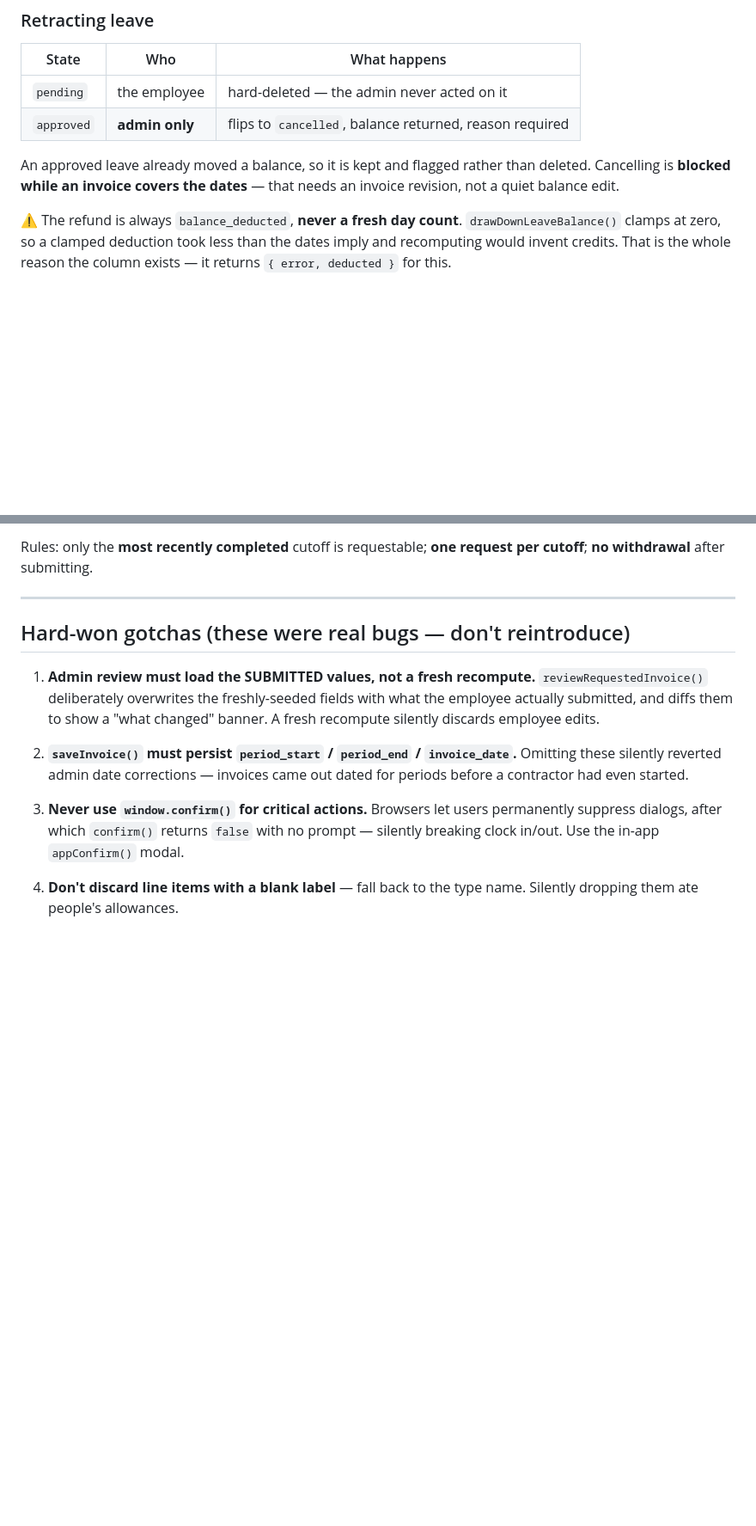
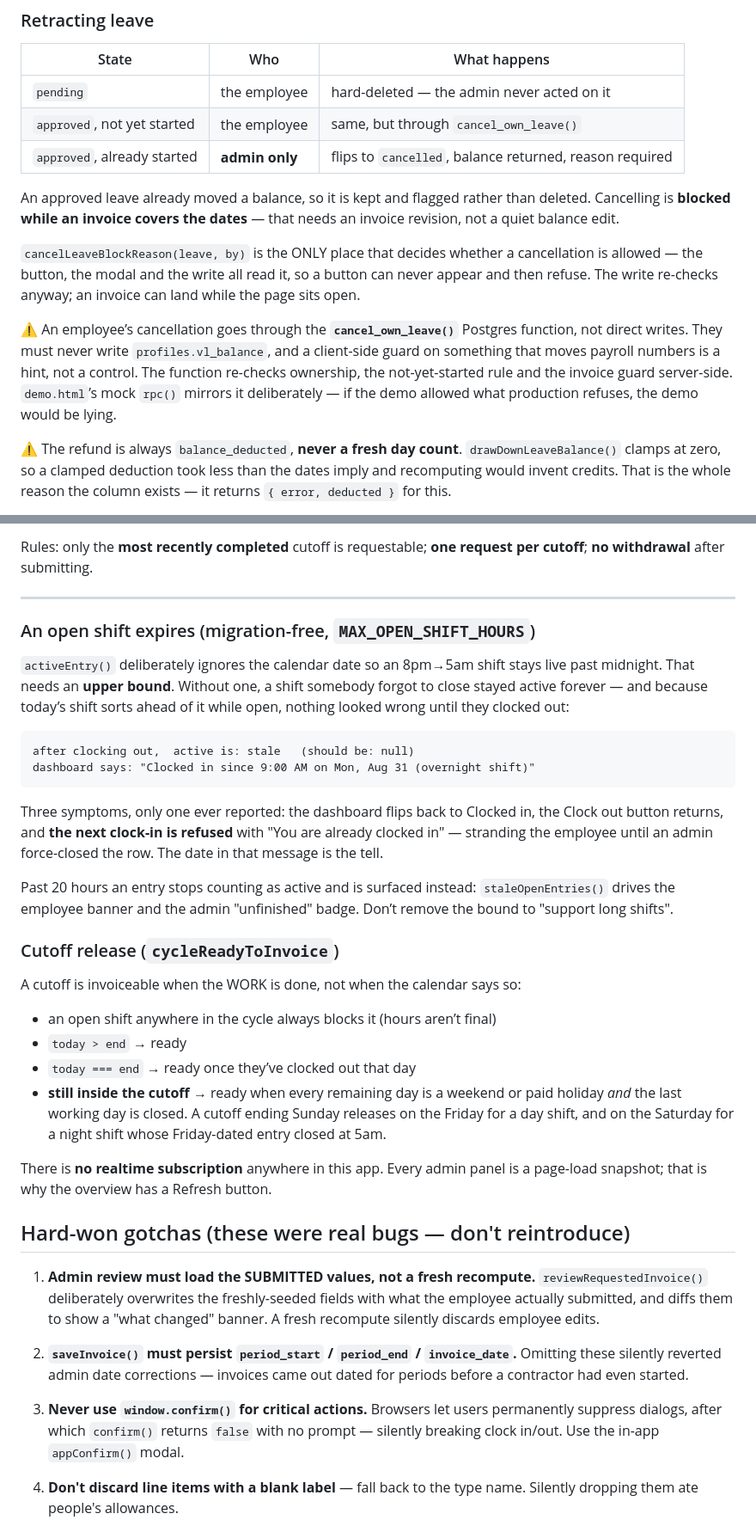
Before and after one commit to alexretona/veecare-hours, a Markdown page: CLAUDE.md, 2 parts joined by grey strips. Shown at 86% size. Drawn GitHub-style; blank space fills up the shorter version.

Commit message:
Document the shift-staleness bound and the cutoff release rule
Both were real bugs with non-obvious reasoning, and both are easy to "simplify"
back into breakage: the 20-hour bound looks like an arbitrary limit on long
shifts, and the weekend release looks like it contradicts the cutoff end date.

Co-Authored-By: Claude Opus 5 <noreply@anthropic.com>

````diff
--- a/CLAUDE.md
+++ b/CLAUDE.md
@@ -107,11 +108,24 @@ pay. The employee lost twice.
 | State | Who | What happens |
 |---|---|---|
 | `pending` | the employee | hard-deleted — the admin never acted on it |
-| `approved` | **admin only** | flips to `cancelled`, balance returned, reason required |
+| `approved`, not yet started | the employee | same, but through `cancel_own_leave()` |
+| `approved`, already started | **admin only** | flips to `cancelled`, balance returned, reason required |
 
 An approved leave already moved a balance, so it is kept and flagged rather than
 deleted. Cancelling is **blocked while an invoice covers the dates** — that needs
 an invoice revision, not a quiet balance edit.
+
+`cancelLeaveBlockReason(leave, by)` is the ONLY place that decides whether a
+cancellation is allowed — the button, the modal and the write all read it, so a
+button can never appear and then refuse. The write re-checks anyway; an invoice
+can land while the page sits open.
+
+⚠️ An employee’s cancellation goes through the **`cancel_own_leave()`** Postgres
+function, not direct writes. They must never write `profiles.vl_balance`, and a
+client-side guard on something that moves payroll numbers is a hint, not a
+control. The function re-checks ownership, the not-yet-started rule and the
+invoice guard server-side. `demo.html`’s mock `rpc()` mirrors it deliberately —
+if the demo allowed what production refuses, the demo would be lying.
 
 ⚠️ The refund is always `balance_deducted`, **never a fresh day count**.
 `drawDownLeaveBalance()` clamps at zero, so a clamped deduction took less than
@@ -229,6 +243,42 @@ Rules: only the **most recently completed** cutoff is requestable; **one request
 per cutoff**; **no withdrawal** after submitting.
 
 ---
+
+### An open shift expires (migration-free, `MAX_OPEN_SHIFT_HOURS`)
+
+`activeEntry()` deliberately ignores the calendar date so an 8pm→5am shift stays
+live past midnight. That needs an **upper bound**. Without one, a shift somebody
+forgot to close stayed active forever — and because today’s shift sorts ahead of
+it while open, nothing looked wrong until they clocked out:
+
+```
+after clocking out,  active is: stale   (should be: null)
+dashboard says: "Clocked in since 9:00 AM on Mon, Aug 31 (overnight shift)"
+```
+
+Three symptoms, only one ever reported: the dashboard flips back to Clocked in,
+the Clock out button returns, and **the next clock-in is refused** with "You are
+already clocked in" — stranding the employee until an admin force-closed the row.
+The date in that message is the tell.
+
+Past 20 hours an entry stops counting as active and is surfaced instead:
+`staleOpenEntries()` drives the employee banner and the admin "unfinished" badge.
+Don’t remove the bound to "support long shifts".
+
+### Cutoff release (`cycleReadyToInvoice`)
+
+A cutoff is invoiceable when the WORK is done, not when the calendar says so:
+
+- an open shift anywhere in the cycle always blocks it (hours aren’t final)
+- `today > end` → ready
+- `today === end` → ready once they’ve clocked out that day
+- **still inside the cutoff** → ready when every remaining day is a weekend or
+  paid holiday *and* the last working day is closed. A cutoff ending Sunday
+  releases on the Friday for a day shift, and on the Saturday for a night shift
+  whose Friday-dated entry closed at 5am.
+
+There is **no realtime subscription** anywhere in this app. Every admin panel is
+a page-load snapshot; that is why the overview has a Refresh button.
 
 ## Hard-won gotchas (these were real bugs — don't reintroduce)
 
````
Also changed, not shown: other parts of CLAUDE.md (+4 -3 lines).
